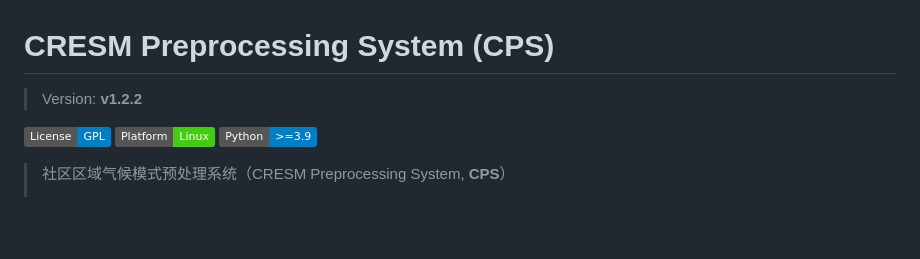
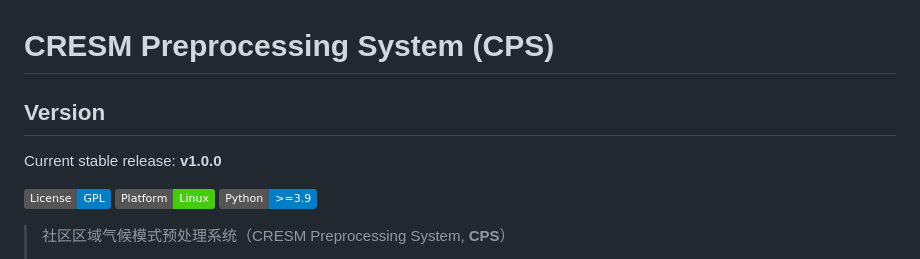
Before and after one commit to wubulks/CPS, a Markdown page: README.md, the part around the change. Drawn GitHub-style; badges without logos; blank space fills up the shorter version.

```diff
--- a/README.md
+++ b/README.md
@@ -1,5 +1,7 @@
 # CRESM Preprocessing System (CPS)
-> Version: **v1.2.2**
+## Version
+
+Current stable release: **v1.0.0**
 
 [![License: GPL](https://img.shields.io/badge/License-GPL-blue.svg)](#license)
 [![Platform: Linux](https://img.shields.io/badge/Platform-Linux-success.svg)](#requirements)
```
